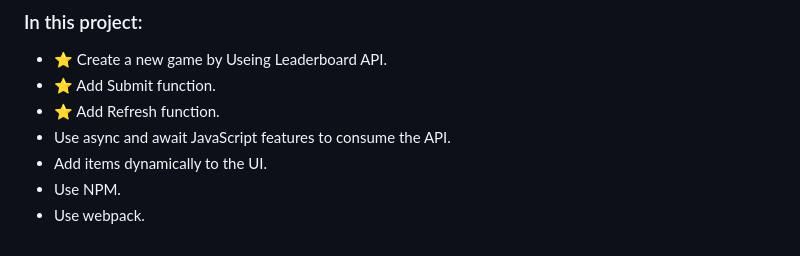
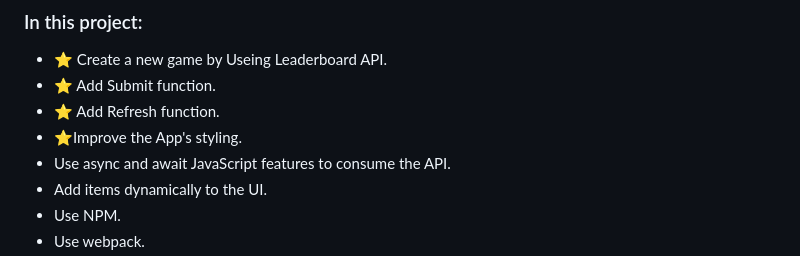
Before and after one commit to MostafaShahat2021/Leaderboard, a Markdown page: README.md, the part around the change. Drawn GitHub-style.

```diff
--- a/README.md
+++ b/README.md
@@ -38,6 +38,7 @@ The leaderboard website displays scores submitted by different players. It also
 - ⭐️ Create a new game by Useing Leaderboard API.
 - ⭐️ Add Submit function.
 - ⭐️ Add Refresh function.
+- ⭐️Improve the App's styling.
 - Use async and await JavaScript features to consume the API.
 - Add items dynamically to the UI.
 - Use NPM.
```
